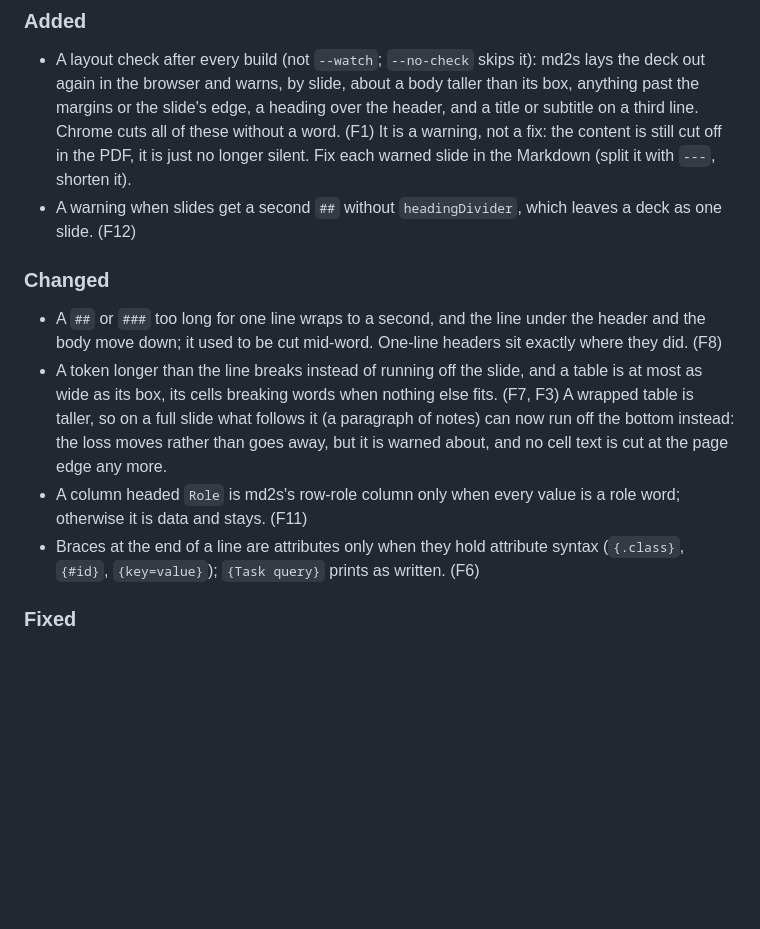
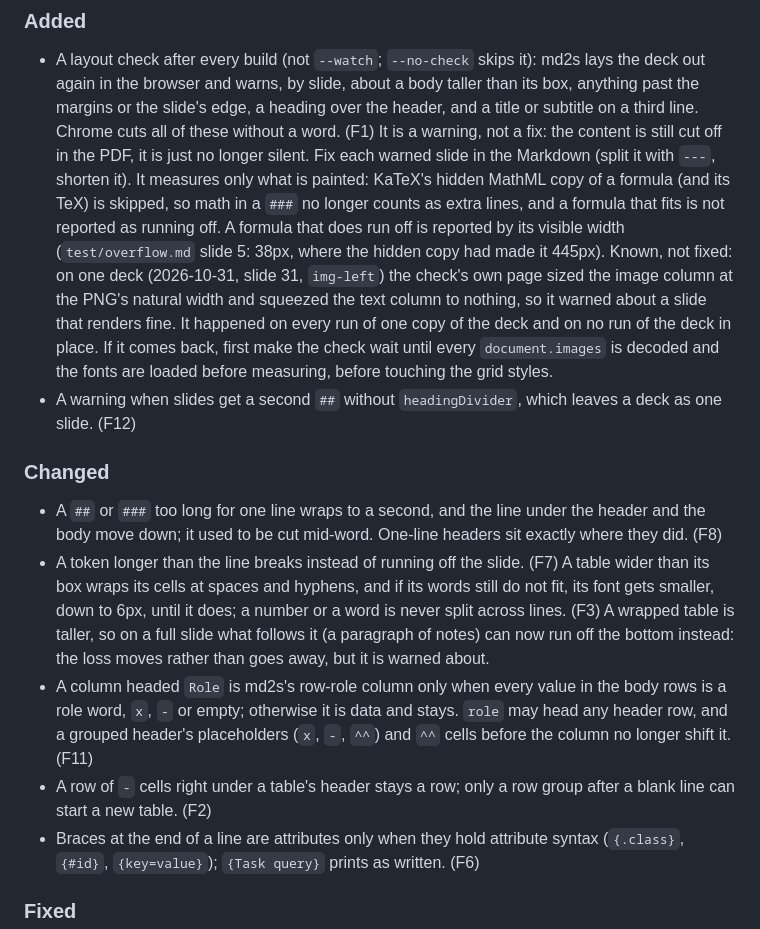
Before and after one commit to torridfish/md2s, a Markdown page: CHANGELOG.md, the part around the change. GitHub-like rendering; blank space fills up the shorter version.

Commit message:
docs: note the table and layout check fixes, and the img-left follow-up, in the CHANGELOG
Co-Authored-By: Claude <noreply@anthropic.com>

```diff
--- a/CHANGELOG.md
+++ b/CHANGELOG.md
@@ -14,18 +14,31 @@ From a stress test that converted 18 real PowerPoint decks and compared every pa
   slide's edge, a heading over the header, and a title or subtitle on a third line. Chrome cuts all of
   these without a word. (F1) It is a warning, not a fix: the content is still cut off in the PDF, it is
   just no longer silent. Fix each warned slide in the Markdown (split it with `---`, shorten it).
+  It measures only what is painted: KaTeX's hidden MathML copy of a formula (and its TeX) is skipped, so
+  math in a `###` no longer counts as extra lines, and a formula that fits is not reported as running off.
+  A formula that does run off is reported by its visible width (`test/overflow.md` slide 5: 38px, where
+  the hidden copy had made it 445px).
+  Known, not fixed: on one deck (2026-10-31, slide 31, `img-left`) the check's own page sized the image
+  column at the PNG's natural width and squeezed the text column to nothing, so it warned about a slide
+  that renders fine. It happened on every run of one copy of the deck and on no run of the deck in place.
+  If it comes back, first make the check wait until every `document.images` is decoded and the fonts are
+  loaded before measuring, before touching the grid styles.
 - A warning when slides get a second `##` without `headingDivider`, which leaves a deck as one slide. (F12)
 
 ### Changed
 
 - A `##` or `###` too long for one line wraps to a second, and the line under the header and the body move
   down; it used to be cut mid-word. One-line headers sit exactly where they did. (F8)
-- A token longer than the line breaks instead of running off the slide, and a table is at most as wide as
-  its box, its cells breaking words when nothing else fits. (F7, F3) A wrapped table is taller, so on a
-  full slide what follows it (a paragraph of notes) can now run off the bottom instead: the loss moves
-  rather than goes away, but it is warned about, and no cell text is cut at the page edge any more.
-- A column headed `Role` is md2s's row-role column only when every value is a role word; otherwise it is
-  data and stays. (F11)
+- A token longer than the line breaks instead of running off the slide. (F7) A table wider than its box
+  wraps its cells at spaces and hyphens, and if its words still do not fit, its font gets smaller, down to
+  6px, until it does; a number or a word is never split across lines. (F3) A wrapped table is taller, so
+  on a full slide what follows it (a paragraph of notes) can now run off the bottom instead: the loss
+  moves rather than goes away, but it is warned about.
+- A column headed `Role` is md2s's row-role column only when every value in the body rows is a role word,
+  `x`, `-` or empty; otherwise it is data and stays. `role` may head any header row, and a grouped
+  header's placeholders (`x`, `-`, `^^`) and `^^` cells before the column no longer shift it. (F11)
+- A row of `-` cells right under a table's header stays a row; only a row group after a blank line can
+  start a new table. (F2)
 - Braces at the end of a line are attributes only when they hold attribute syntax (`{.class}`, `{#id}`,
   `{key=value}`); `{Task query}` prints as written. (F6)
 
```
